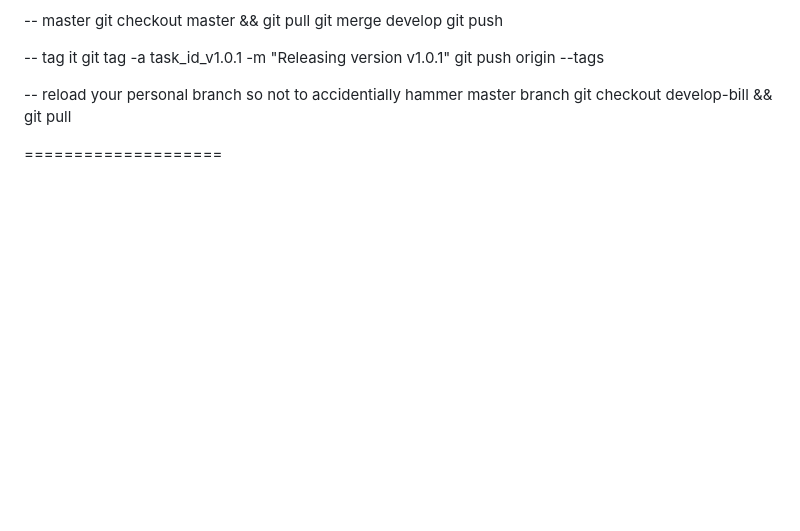
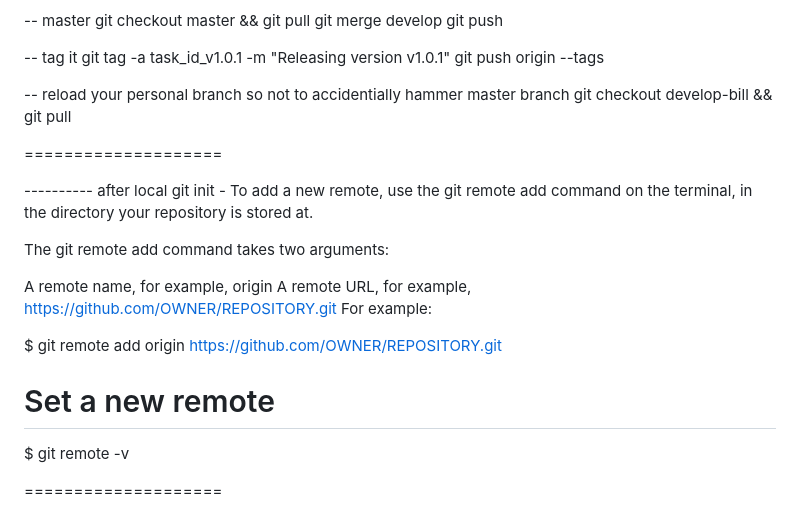
Before and after one commit to williamsteiner/git_test_project, a Markdown page: README.md, the part around the change. GitHub-like rendering; blank space fills up the shorter version.

```diff
--- a/README.md
+++ b/README.md
@@ -137,3 +137,19 @@ git push origin --tags
 git checkout develop-bill && git pull
 
 ====================
+
+---------- after local git init -
+To add a new remote, use the git remote add command on the terminal, in the directory your repository is stored at.
+
+The git remote add command takes two arguments:
+
+A remote name, for example, origin
+A remote URL, for example, https://github.com/OWNER/REPOSITORY.git
+For example:
+
+$ git remote add origin https://github.com/OWNER/REPOSITORY.git
+# Set a new remote
+
+$ git remote -v
+
+====================
```
